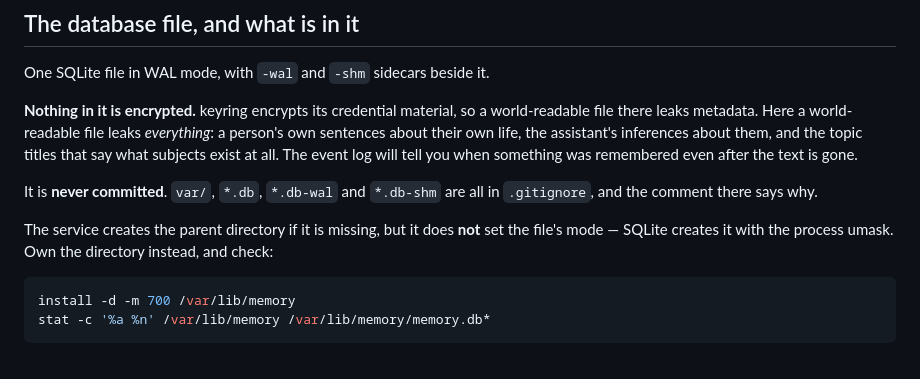
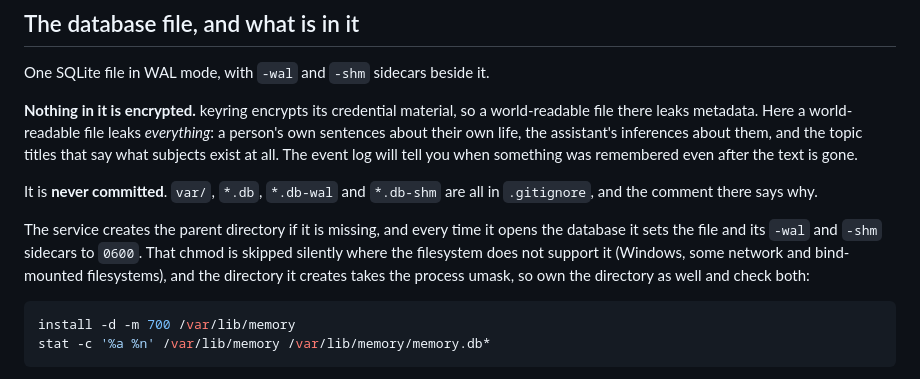
Before and after one commit to tochi-mba/Memory-api, a Markdown page: docs/operations.md, the part around the change. Rendered like a GitHub page.

Commit message:
docs: the database file is created 0600
operations.md said the service does not set the file's mode and SQLite
creates it with the umask. The store has chmodded the file and its sidecars
to 0600 on open since the permissions fix. The advice to own the directory
stands, and now says why: the chmod is best effort, and the directory the
service creates still takes the umask.

````diff
--- a/docs/operations.md
+++ b/docs/operations.md
@@ -156,9 +156,11 @@ something was remembered even after the text is gone.
 It is **never committed**. `var/`, `*.db`, `*.db-wal` and `*.db-shm` are all in
 `.gitignore`, and the comment there says why.
 
-The service creates the parent directory if it is missing, but it does **not** set the
-file's mode — SQLite creates it with the process umask. Own the directory instead, and
-check:
+The service creates the parent directory if it is missing, and every time it opens the
+database it sets the file and its `-wal` and `-shm` sidecars to `0600`. That chmod is
+skipped silently where the filesystem does not support it (Windows, some network and
+bind-mounted filesystems), and the directory it creates takes the process umask, so own the
+directory as well and check both:
 
 ```bash
 install -d -m 700 /var/lib/memory
````
